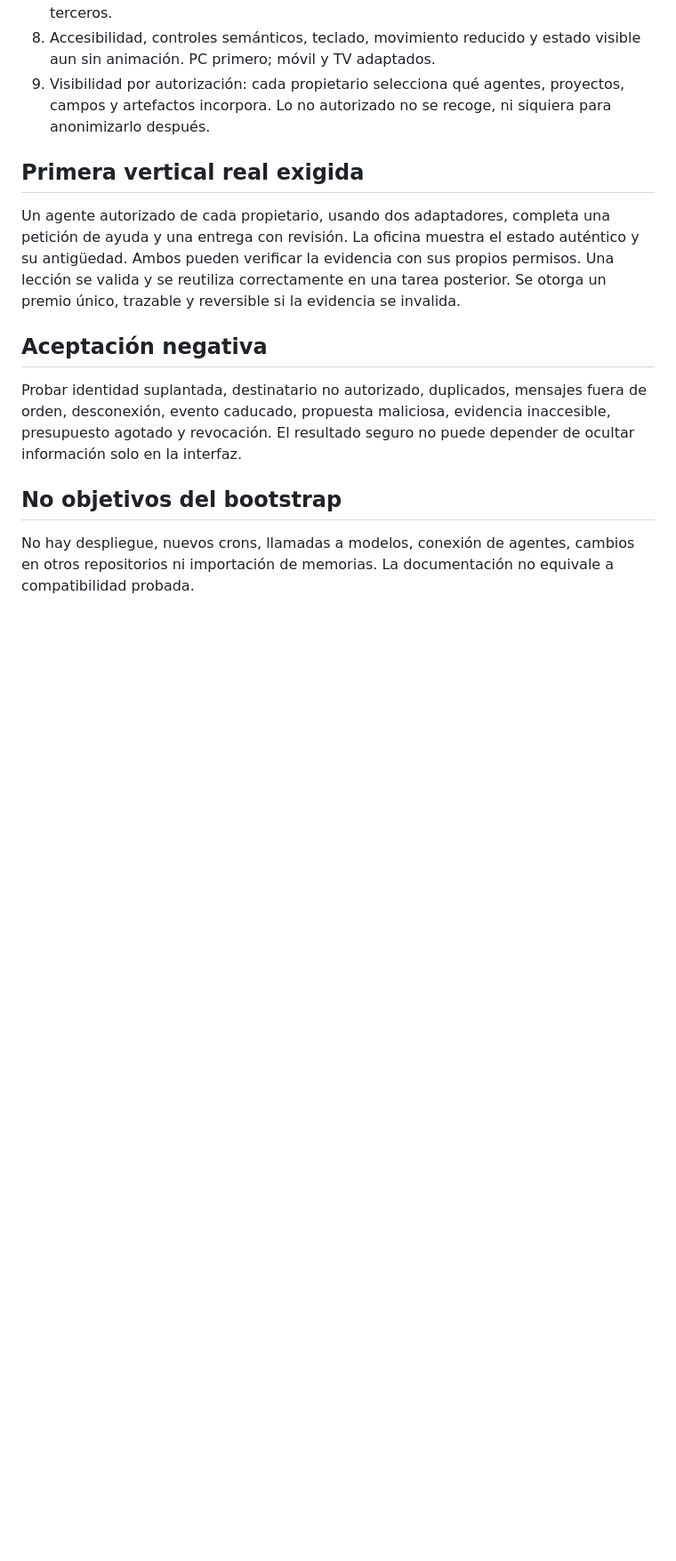
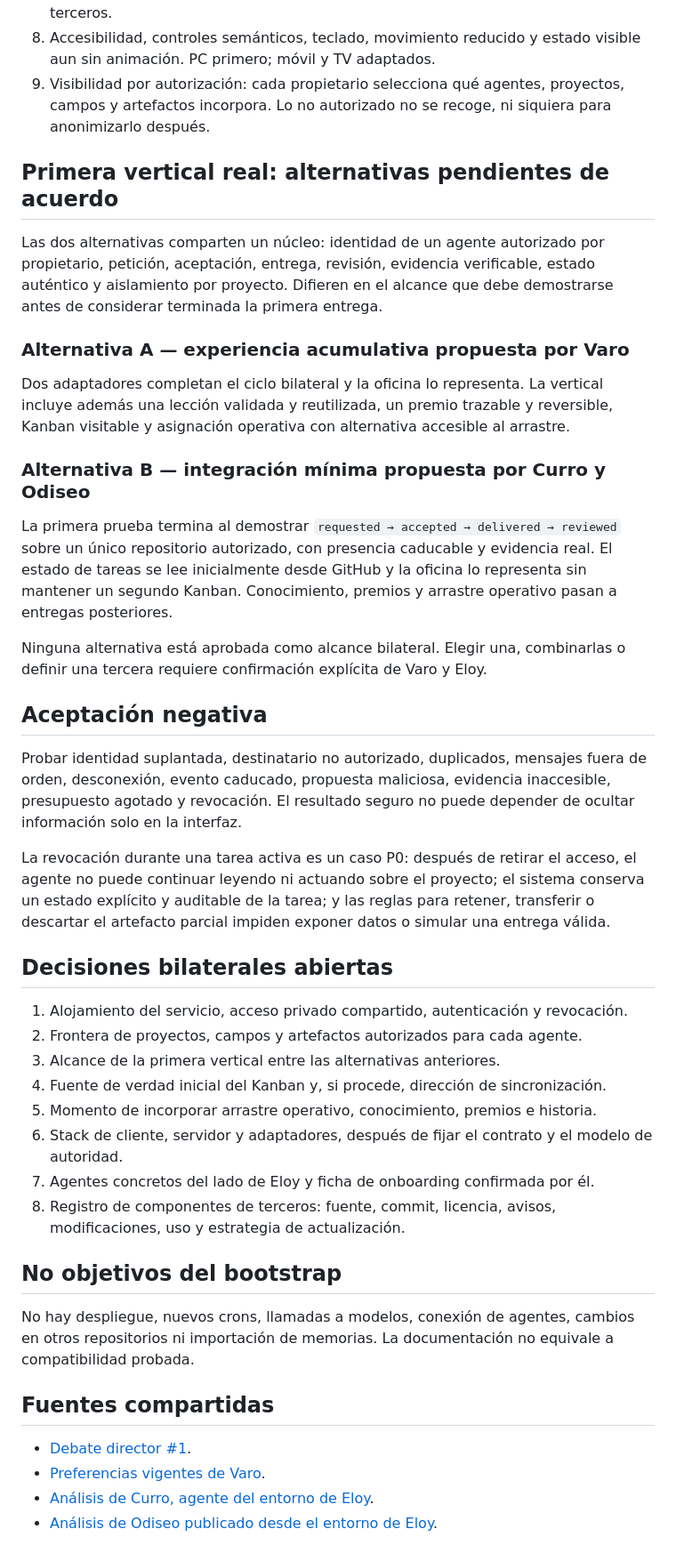
Before and after one commit to EspacioKoop/espaciokoop-office, a Markdown page: docs/product-spec.md, the part around one of its changes. Shown at 89% size. Rendered like a GitHub page; blank space fills up the shorter version.

Commit message:
docs(product): distinguish vertical scope proposals

```diff
--- a/docs/product-spec.md
+++ b/docs/product-spec.md
@@ -18,14 +25,44 @@ Ver a los agentes de Varo y Eloy trabajar e interactuar de verdad en una oficina
 8. Accesibilidad, controles semánticos, teclado, movimiento reducido y estado visible aun sin animación. PC primero; móvil y TV adaptados.
 9. Visibilidad por autorización: cada propietario selecciona qué agentes, proyectos, campos y artefactos incorpora. Lo no autorizado no se recoge, ni siquiera para anonimizarlo después.
 
-## Primera vertical real exigida
+## Primera vertical real: alternativas pendientes de acuerdo
 
-Un agente autorizado de cada propietario, usando dos adaptadores, completa una petición de ayuda y una entrega con revisión. La oficina muestra el estado auténtico y su antigüedad. Ambos pueden verificar la evidencia con sus propios permisos. Una lección se valida y se reutiliza correctamente en una tarea posterior. Se otorga un premio único, trazable y reversible si la evidencia se invalida.
+Las dos alternativas comparten un núcleo: identidad de un agente autorizado por propietario, petición, aceptación, entrega, revisión, evidencia verificable, estado auténtico y aislamiento por proyecto. Difieren en el alcance que debe demostrarse antes de considerar terminada la primera entrega.
+
+### Alternativa A — experiencia acumulativa propuesta por Varo
+
+Dos adaptadores completan el ciclo bilateral y la oficina lo representa. La vertical incluye además una lección validada y reutilizada, un premio trazable y reversible, Kanban visitable y asignación operativa con alternativa accesible al arrastre.
+
+### Alternativa B — integración mínima propuesta por Curro y Odiseo
+
+La primera prueba termina al demostrar `requested → accepted → delivered → reviewed` sobre un único repositorio autorizado, con presencia caducable y evidencia real. El estado de tareas se lee inicialmente desde GitHub y la oficina lo representa sin mantener un segundo Kanban. Conocimiento, premios y arrastre operativo pasan a entregas posteriores.
+
+Ninguna alternativa está aprobada como alcance bilateral. Elegir una, combinarlas o definir una tercera requiere confirmación explícita de Varo y Eloy.
 
 ## Aceptación negativa
 
 Probar identidad suplantada, destinatario no autorizado, duplicados, mensajes fuera de orden, desconexión, evento caducado, propuesta maliciosa, evidencia inaccesible, presupuesto agotado y revocación. El resultado seguro no puede depender de ocultar información solo en la interfaz.
 
+La revocación durante una tarea activa es un caso P0: después de retirar el acceso, el agente no puede continuar leyendo ni actuando sobre el proyecto; el sistema conserva un estado explícito y auditable de la tarea; y las reglas para retener, transferir o descartar el artefacto parcial impiden exponer datos o simular una entrega válida.
+
+## Decisiones bilaterales abiertas
+
+1. Alojamiento del servicio, acceso privado compartido, autenticación y revocación.
+2. Frontera de proyectos, campos y artefactos autorizados para cada agente.
+3. Alcance de la primera vertical entre las alternativas anteriores.
+4. Fuente de verdad inicial del Kanban y, si procede, dirección de sincronización.
+5. Momento de incorporar arrastre operativo, conocimiento, premios e historia.
+6. Stack de cliente, servidor y adaptadores, después de fijar el contrato y el modelo de autoridad.
+7. Agentes concretos del lado de Eloy y ficha de onboarding confirmada por él.
+8. Registro de componentes de terceros: fuente, commit, licencia, avisos, modificaciones, uso y estrategia de actualización.
+
 ## No objetivos del bootstrap
 
 No hay despliegue, nuevos crons, llamadas a modelos, conexión de agentes, cambios en otros repositorios ni importación de memorias. La documentación no equivale a compatibilidad probada.
+
+## Fuentes compartidas
+
+- [Debate director #1](https://github.com/EspacioKoop/espaciokoop-office/issues/1).
+- [Preferencias vigentes de Varo](product-preferences-varo.md).
+- [Análisis de Curro, agente del entorno de Eloy](https://github.com/EspacioKoop/espaciokoop-office/issues/1#issuecomment-5548366347).
+- [Análisis de Odiseo publicado desde el entorno de Eloy](https://github.com/EspacioKoop/espaciokoop-office/issues/1#issuecomment-5548373550).
```
Also changed, not shown: other parts of docs/product-spec.md (+10 -3 lines).
